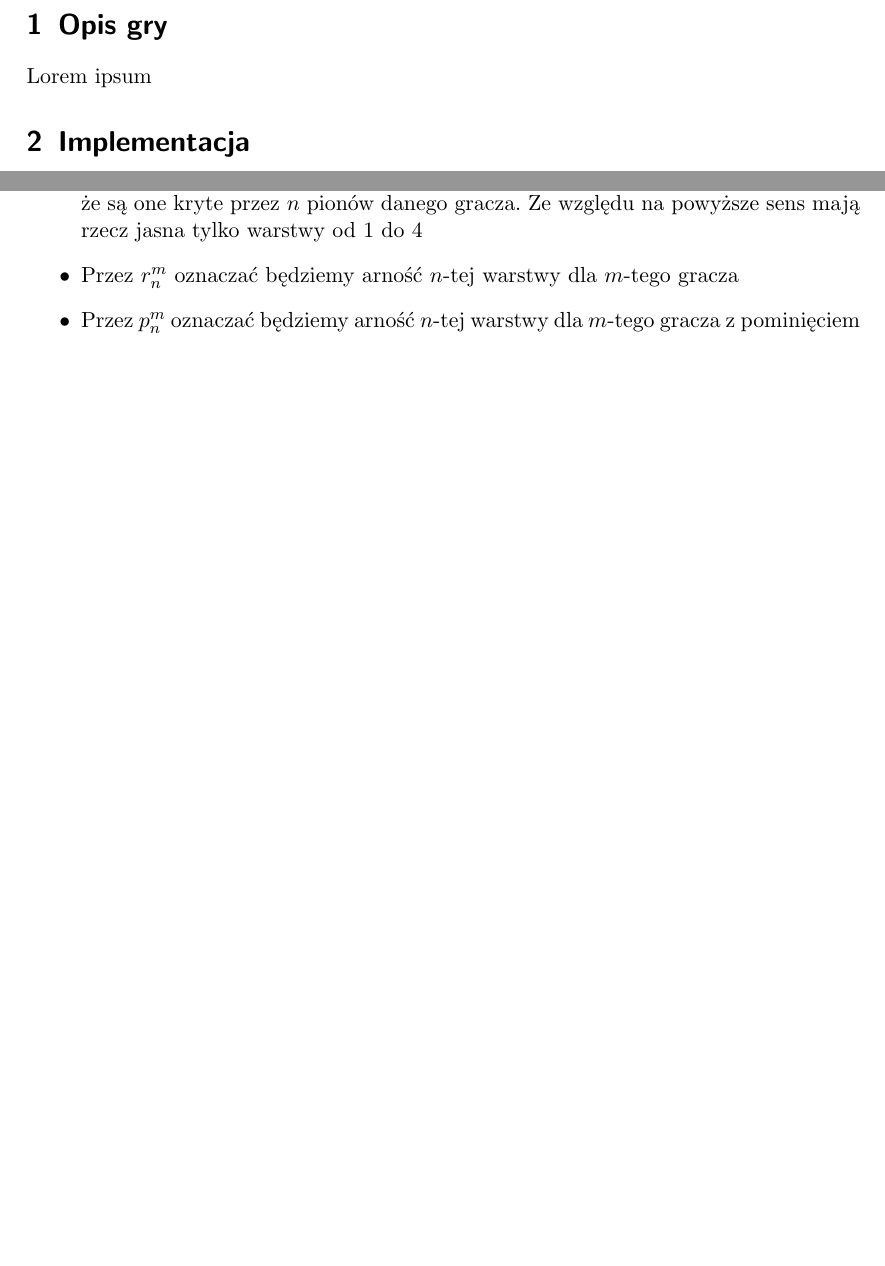
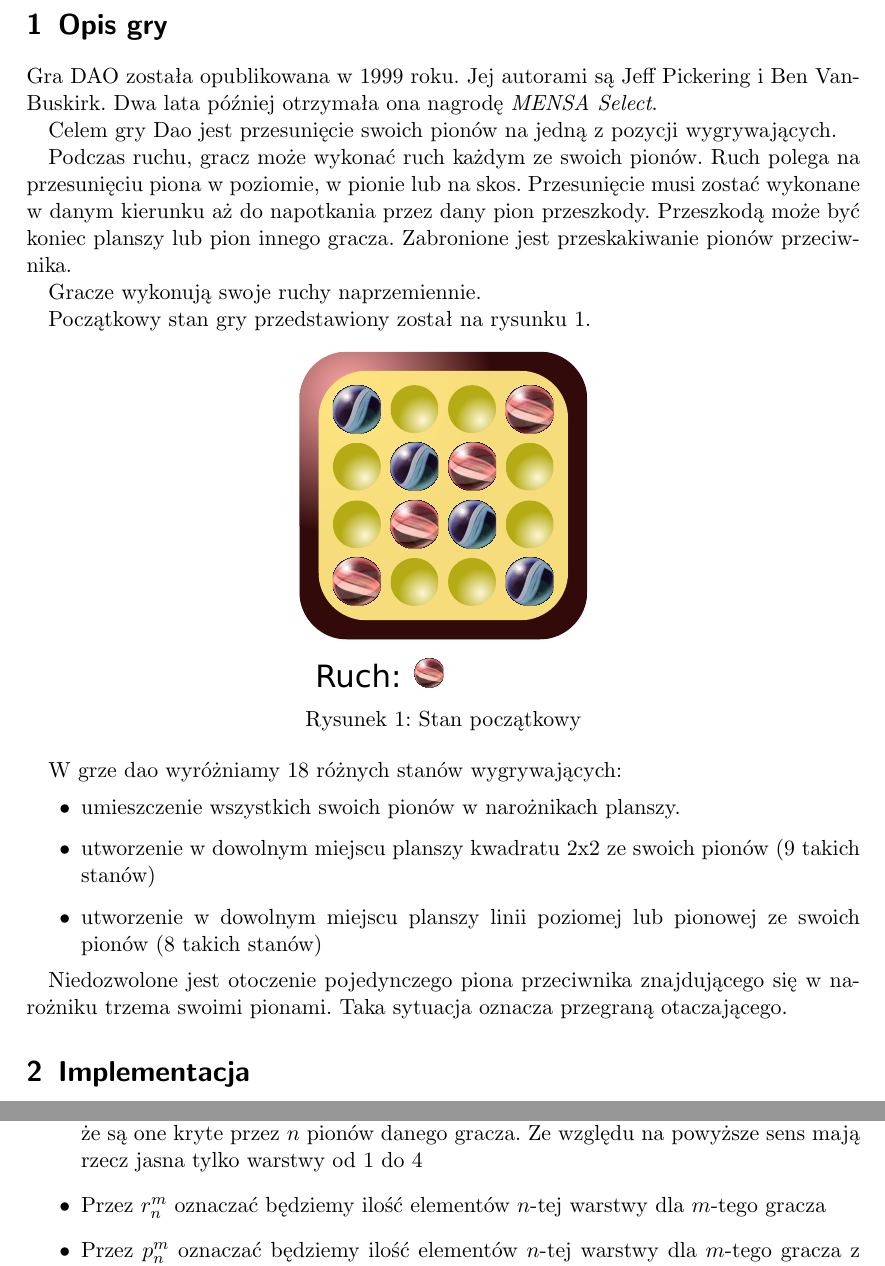
Before and after one commit to Scony/dao, a LaTeX document (doc/dao_expert.tex): two parts of pages 2 and 8 of 11 before the commit and two parts of pages 2 and 8 of 12 after it, joined at a grey line, cut so that both start at the same text, the shorter picture padded with empty space. Compiled offline with pdfLaTeX.

Commit message:
Opis zasad

```diff
--- a/doc/dao_expert.tex
+++ b/doc/dao_expert.tex
@@ -20,7 +20,38 @@
 
 \section{Opis gry}
 
-Lorem ipsum
+Gra DAO została opublikowana w 1999 roku. Jej autorami są
+Jeff Pickering i Ben VanBuskirk. Dwa lata później otrzymała ona
+nagrodę \emph{MENSA Select}.
+
+Celem gry Dao jest przesunięcie swoich pionów na jedną z pozycji
+wygrywających.
+
+Podczas ruchu, gracz może wykonać ruch każdym ze swoich pionów. Ruch polega na przesunięciu piona w poziomie, w pionie lub na skos. Przesunięcie musi zostać wykonane w danym kierunku aż do napotkania przez dany pion przeszkody. Przeszkodą może być koniec planszy lub pion innego gracza. Zabronione jest przeskakiwanie pionów przeciwnika.
+
+Gracze wykonują swoje ruchy naprzemiennie.
+
+Początkowy stan gry przedstawiony został na rysunku \ref{fig:begin}.
+
+\begin{figure}[h]
+  \centering
+  \includegraphics[scale=0.6]{data/position0.pdf}
+  \caption{Stan początkowy}
+  \label{fig:begin}
+\end{figure}
+
+W grze dao wyróżniamy 18 różnych stanów wygrywających:
+\begin{itemize}
+\item umieszczenie wszystkich swoich pionów w narożnikach planszy.
+\item utworzenie w dowolnym miejscu planszy kwadratu 2x2 ze swoich
+  pionów (9 takich stanów)
+\item utworzenie w dowolnym miejscu planszy linii poziomej lub
+  pionowej ze swoich pionów (8 takich stanów)
+\end{itemize}
+
+Niedozwolone jest otoczenie pojedynczego piona przeciwnika znajdującego
+się w narożniku trzema swoimi pionami. Taka sytuacja oznacza
+przegraną otaczającego.
 
 \section{Implementacja}
 
@@ -286,8 +317,8 @@ W grze dao wyróżniamy łącznie 22 wszystkie możliwe stany terminalne dla dan
 W dalszej części rozważań będziemy używać pojęć które definiuje się następująco:
 \begin{itemize}
 \item Warstwą będziemy nazywać zbiór stanów terminalnych pokrytych za pomocą odpowiedniej ilości pionów. Tak oto $n$-ta warstwa to zbiór takich stanów terminalnych, że są one kryte przez $n$ pionów danego gracza. Ze względu na powyższe sens mają rzecz jasna tylko warstwy od 1 do 4
-\item Przez $r_{n}^{m}$ oznaczać będziemy arność $n$-tej warstwy dla $m$-tego gracza
-\item Przez $p_{n}^{m}$ oznaczać będziemy arność $n$-tej warstwy dla $m$-tego gracza z pominięciem stanów terminalnych blokowanych przez przeciwnika
+\item Przez $r_{n}^{m}$ oznaczać będziemy ilość elementów $n$-tej warstwy dla $m$-tego gracza
+\item Przez $p_{n}^{m}$ oznaczać będziemy ilość elementów $n$-tej warstwy dla $m$-tego gracza z pominięciem stanów terminalnych blokowanych przez przeciwnika
 \item Przez $k_{n}$ oznaczać będziemy wagę $n$-tej warstwy
 \item Przez $h$ oznaczać będziemy współczynnik nadzieji
 \item Vetem nazywać będziemy stan terminalny w pełni pokryty
```
